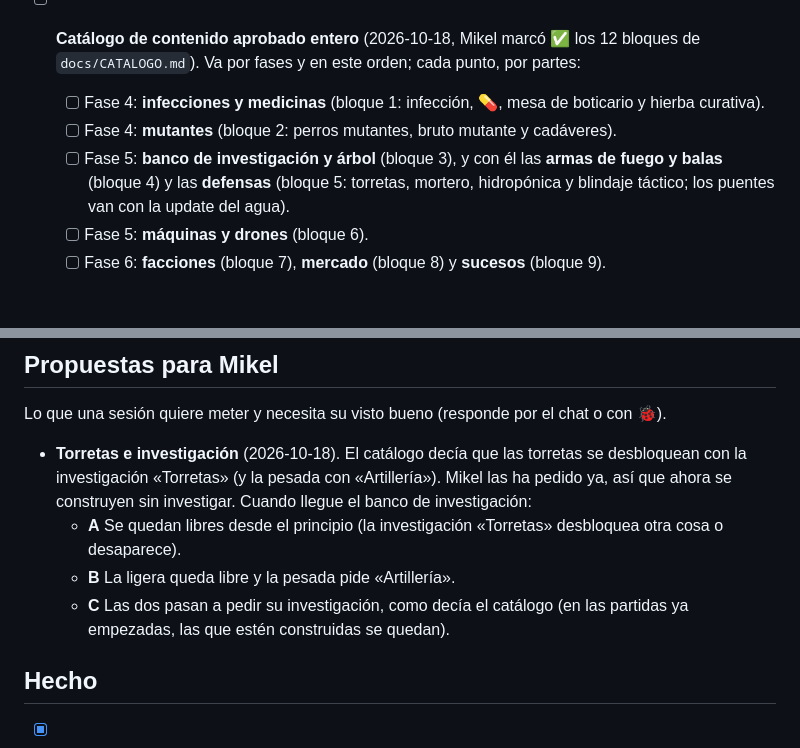
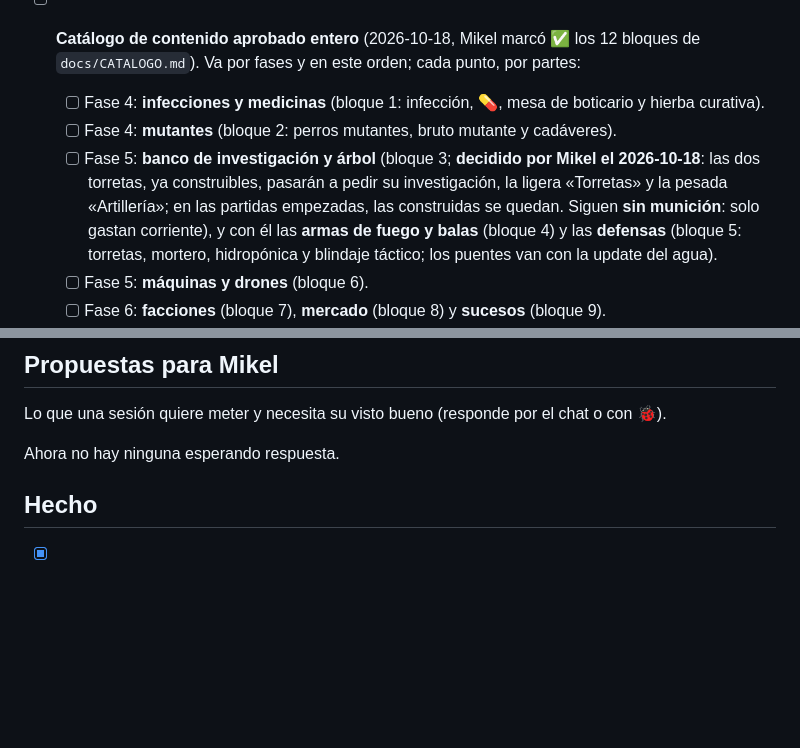
Before and after one commit to MikelJka/OxidoGame, a Markdown page: docs/FEEDBACK.md, 2 parts joined by grey strips. Drawn GitHub-style; blank space fills up the shorter version.

Commit message:
Anotado: las torretas pedirán investigación y siguen sin munición (decisión de Mikel)
Co-Authored-By: Claude Opus 5.5 <noreply@anthropic.com>
Claude-Session: https://claude.ai/code/session_01QotuFrPbgoqSJSFntmeP6a

```diff
--- a/docs/FEEDBACK.md
+++ b/docs/FEEDBACK.md
@@ -15,7 +15,7 @@ Escribe aquí lo que quieras, o usa el botón 🐞 del juego: abre una incidenci
 - [ ] **Catálogo de contenido aprobado entero** (2026-10-18, Mikel marcó ✅ los 12 bloques de `docs/CATALOGO.md`). Va por fases y en este orden; cada punto, por partes:
   - [ ] Fase 4: **infecciones y medicinas** (bloque 1: infección, 💊, mesa de boticario y hierba curativa).
   - [ ] Fase 4: **mutantes** (bloque 2: perros mutantes, bruto mutante y cadáveres).
-  - [ ] Fase 5: **banco de investigación y árbol** (bloque 3), y con él las **armas de fuego y balas** (bloque 4) y las **defensas** (bloque 5: torretas, mortero, hidropónica y blindaje táctico; los puentes van con la update del agua).
+  - [ ] Fase 5: **banco de investigación y árbol** (bloque 3; **decidido por Mikel el 2026-10-18**: las dos torretas, ya construibles, pasarán a pedir su investigación, la ligera «Torretas» y la pesada «Artillería»; en las partidas empezadas, las construidas se quedan. Siguen **sin munición**: solo gastan corriente), y con él las **armas de fuego y balas** (bloque 4) y las **defensas** (bloque 5: torretas, mortero, hidropónica y blindaje táctico; los puentes van con la update del agua).
   - [ ] Fase 5: **máquinas y drones** (bloque 6).
   - [ ] Fase 6: **facciones** (bloque 7), **mercado** (bloque 8) y **sucesos** (bloque 9).
   - [ ] Opcionales aprobados: **caza** (bloque 10), **estaciones y ropa** (bloque 11) y **ocio y habitaciones** (bloque 12).
@@ -32,10 +32,7 @@ Lo que Mikel ha pedido dejar para más adelante. No se trabaja en ello salvo par
 
 Lo que una sesión quiere meter y necesita su visto bueno (responde por el chat o con 🐞).
 
-- **Torretas e investigación** (2026-10-18). El catálogo decía que las torretas se desbloquean con la investigación «Torretas» (y la pesada con «Artillería»). Mikel las ha pedido ya, así que ahora se construyen sin investigar. Cuando llegue el banco de investigación:
-  - **A** Se quedan libres desde el principio (la investigación «Torretas» desbloquea otra cosa o desaparece).
-  - **B** La ligera queda libre y la pesada pide «Artillería».
-  - **C** Las dos pasan a pedir su investigación, como decía el catálogo (en las partidas ya empezadas, las que estén construidas se quedan).
+Ahora no hay ninguna esperando respuesta.
 
 ## Hecho
 
```
